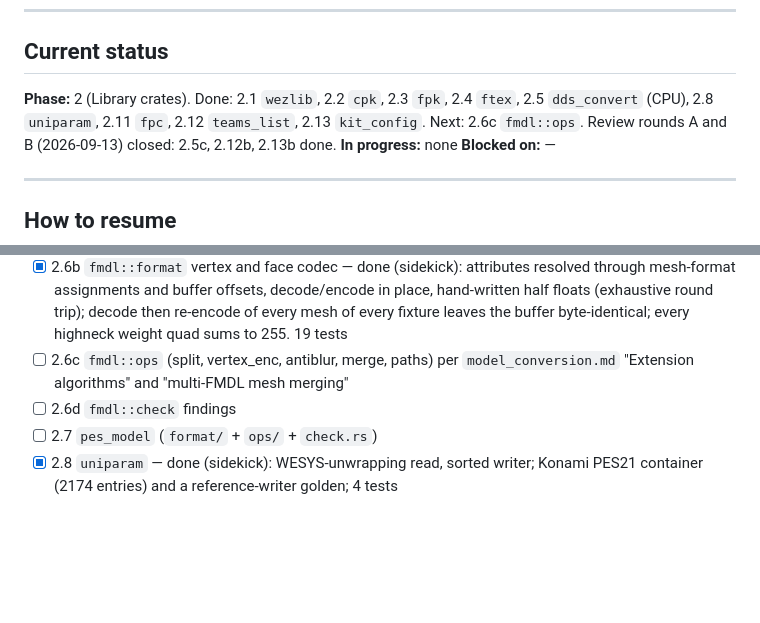
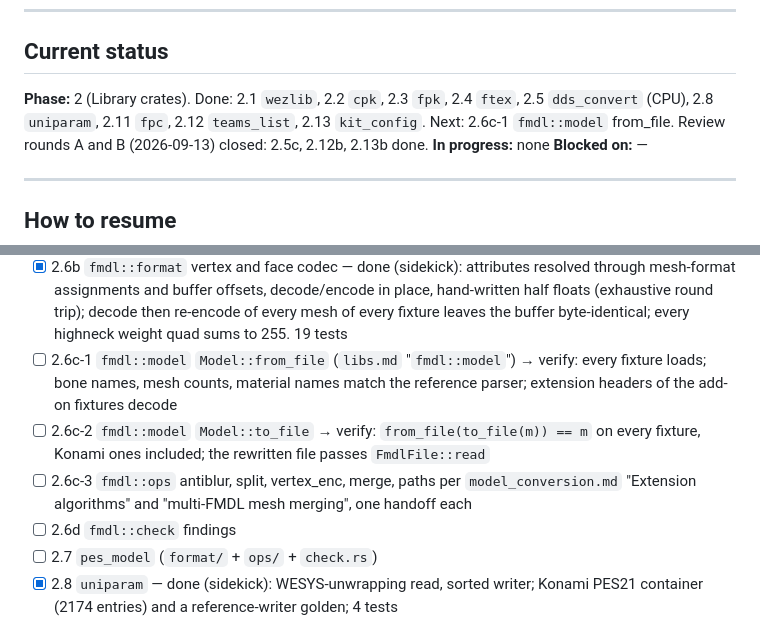
Before and after one commit to the4chancup/4cc-studio, a Markdown page: docs/WORKLOG.md, 2 parts joined by grey strips. Rendered like a GitHub page; blank space fills up the shorter version.

```diff
--- a/docs/WORKLOG.md
+++ b/docs/WORKLOG.md
@@ -10,7 +10,7 @@ is in `AGENTS.md` ("Working documents").
 ## Current status
 
 **Phase:** 2 (Library crates). Done: 2.1 `wezlib`, 2.2 `cpk`, 2.3 `fpk`, 2.4 `ftex`, 2.5 `dds_convert` (CPU),
-2.8 `uniparam`, 2.11 `fpc`, 2.12 `teams_list`, 2.13 `kit_config`. Next: 2.6c `fmdl::ops`. Review
+2.8 `uniparam`, 2.11 `fpc`, 2.12 `teams_list`, 2.13 `kit_config`. Next: 2.6c-1 `fmdl::model` from_file. Review
 rounds A and B (2026-09-13) closed: 2.5c, 2.12b, 2.13b done.
 **In progress:** none
 **Blocked on:** —
@@ -141,8 +141,13 @@ Spec: `docs/plans/core.md` "Phase 2", `docs/plans/libs.md`, `model_conversion.md
   mesh-format assignments and buffer offsets, decode/encode in place, hand-written half floats
   (exhaustive round trip); decode then re-encode of every mesh of every fixture leaves the buffer
   byte-identical; every highneck weight quad sums to 255. 19 tests
-- [ ] 2.6c `fmdl::ops` (split, vertex_enc, antiblur, merge, paths) per `model_conversion.md`
-  "Extension algorithms" and "multi-FMDL mesh merging"
+- [ ] 2.6c-1 `fmdl::model` `Model::from_file` (`libs.md` "`fmdl::model`") → verify: every fixture
+  loads; bone names, mesh counts, material names match the reference parser; extension headers of
+  the add-on fixtures decode
+- [ ] 2.6c-2 `fmdl::model` `Model::to_file` → verify: `from_file(to_file(m)) == m` on every
+  fixture, Konami ones included; the rewritten file passes `FmdlFile::read`
+- [ ] 2.6c-3 `fmdl::ops` antiblur, split, vertex_enc, merge, paths per `model_conversion.md`
+  "Extension algorithms" and "multi-FMDL mesh merging", one handoff each
 - [ ] 2.6d `fmdl::check` findings
 - [ ] 2.7 `pes_model` (`format/` + `ops/` + `check.rs`)
 - [x] 2.8 `uniparam` — done (sidekick): WESYS-unwrapping read, sorted writer; Konami PES21
```
Also changed, not shown: docs/DECISIONS.md (+11 -0 lines), docs/plans/libs.md (+64 -0 lines).
